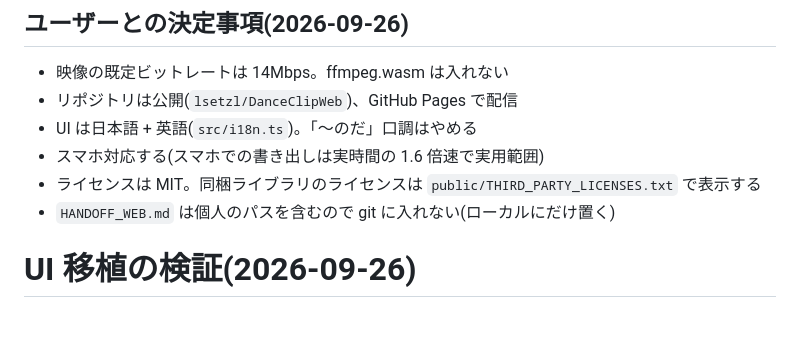
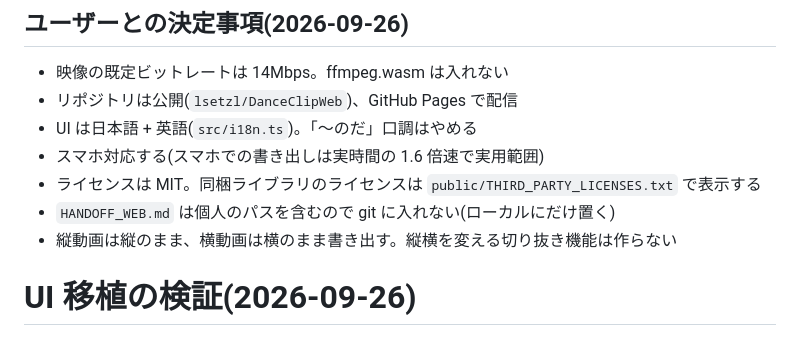
Before and after one commit to lsetzl/DanceClipWeb, a Markdown page: POC_RESULTS.md, the part around the change. GitHub-like rendering.

Commit message:
決定事項: 切り抜き機能は作らない
Co-Authored-By: Claude Opus 5.5 <noreply@anthropic.com>

```diff
--- a/POC_RESULTS.md
+++ b/POC_RESULTS.md
@@ -55,6 +55,7 @@ WebCodecs 方式で実用になる。同期・長さ・フェードは CLI版と
 - スマホ対応する(スマホでの書き出しは実時間の 1.6 倍速で実用範囲)
 - ライセンスは MIT。同梱ライブラリのライセンスは `public/THIRD_PARTY_LICENSES.txt` で表示する
 - `HANDOFF_WEB.md` は個人のパスを含むので git に入れない(ローカルにだけ置く)
+- 縦動画は縦のまま、横動画は横のまま書き出す。縦横を変える切り抜き機能は作らない
 
 # UI 移植の検証(2026-09-26)
 
```
